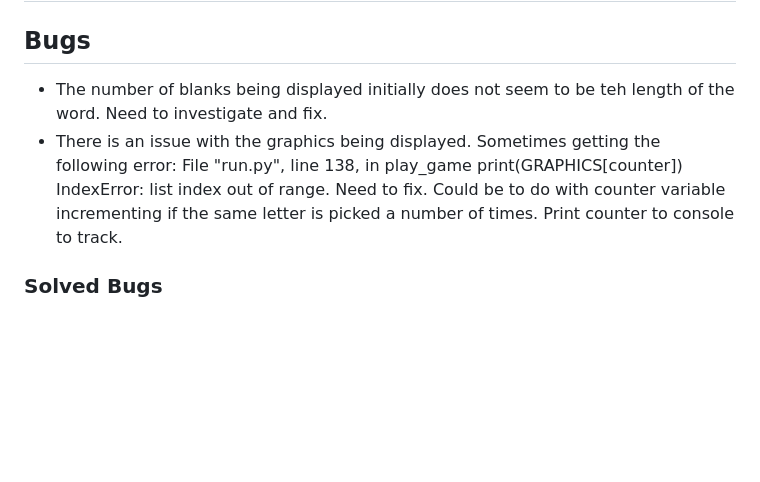
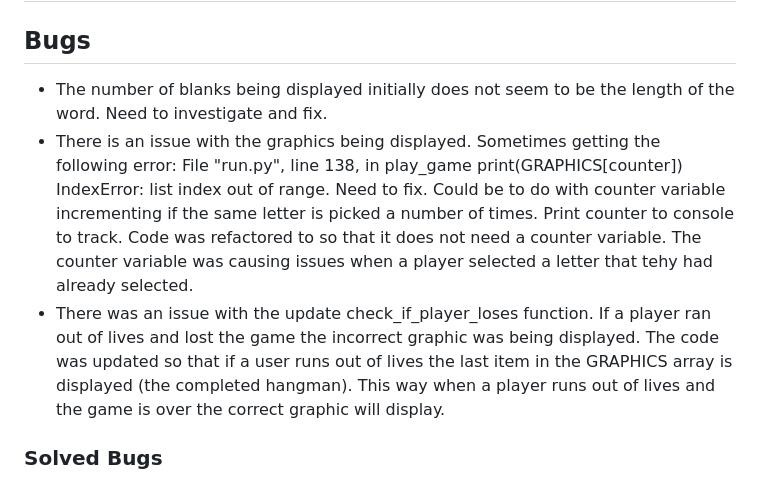
Before and after one commit to ProfessorJames/hangman, a Markdown page: README.md, the part around the change. Rendered like a GitHub page; blank space fills up the shorter version.

Commit message:
DOCS - update bugs section

```diff
--- a/README.md
+++ b/README.md
@@ -45,9 +45,10 @@ It then randomly selects a word from the retrieved list to be used in the curren
 # Testing
 
 ## Bugs
-* The number of blanks being displayed initially does not seem to be teh length of the word. Need to investigate and fix.
+* The number of blanks being displayed initially does not seem to be the length of the word. Need to investigate and fix.
 * There is an issue with the graphics being displayed. Sometimes getting the following error: File "run.py", line 138, in play_game
-    print(GRAPHICS[counter]) IndexError: list index out of range. Need to fix. Could be to do with counter variable incrementing if the same letter is picked a number of times. Print counter to console to track.
+    print(GRAPHICS[counter]) IndexError: list index out of range. Need to fix. Could be to do with counter variable incrementing if the same letter is picked a number of times. Print counter to console to track. Code was refactored to so that it does not need a counter variable. The counter variable was causing issues when a player selected a letter that tehy had already selected.
+* There was an issue with the update check_if_player_loses function. If a player ran out of lives and lost the game the incorrect graphic was being displayed. The code was updated so that if a user runs out of lives the last item in the GRAPHICS array is displayed (the completed hangman). This way when a player runs out of lives and the game is over the correct graphic will display.
 
 ### Solved Bugs
 * During development the display was showing one more blank space than there were letters in the word to be guessed. This was solved by updating the range to be one less than the length of the word.
```
